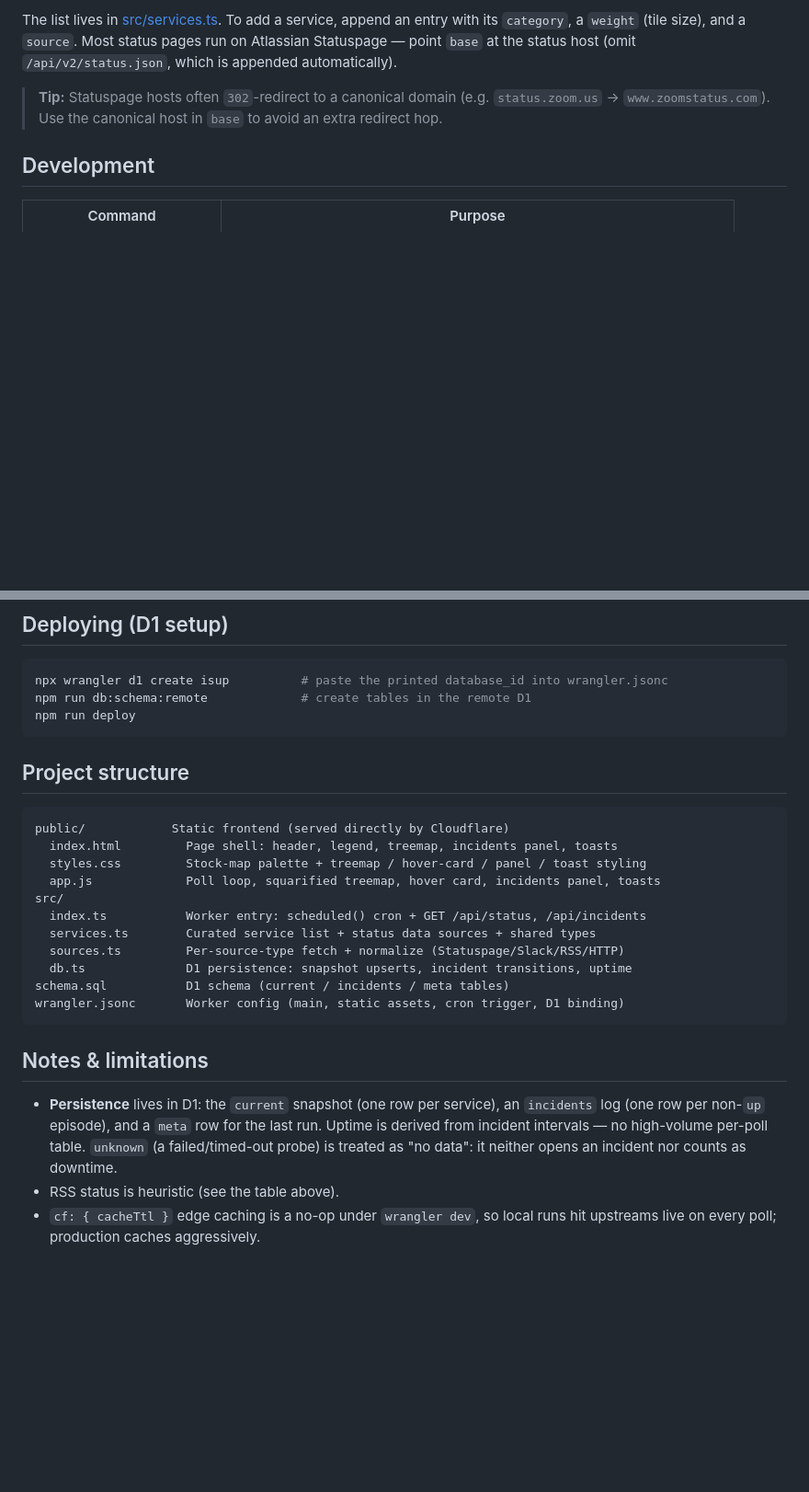
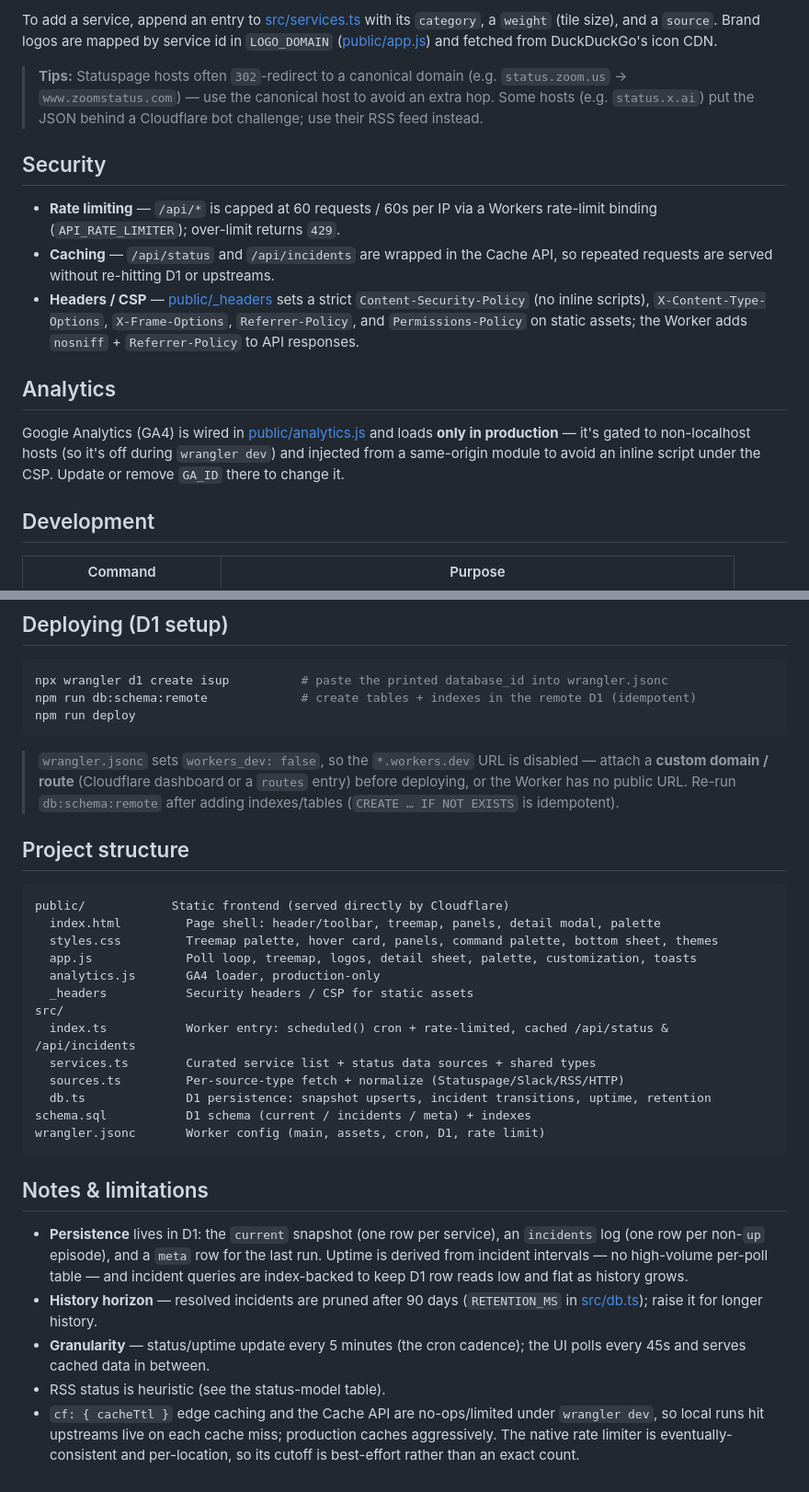
Before and after one commit to Jaironlanda/isupmap, a Markdown page: README.md, 2 parts joined by grey strips. Shown at 92% size. Drawn GitHub-style; blank space fills up the shorter version.

````diff
--- a/README.md
+++ b/README.md
@@ -84,12 +124,31 @@ read-only aggregator and is not affiliated with any of these services.
 
-The list lives in [src/services.ts](src/services.ts). To add a service, append
-an entry with its `category`, a `weight` (tile size), and a `source`. Most
-status pages run on Atlassian Statuspage — point `base` at the status host
-(omit `/api/v2/status.json`, which is appended automatically).
+To add a service, append an entry to [src/services.ts](src/services.ts) with its
+`category`, a `weight` (tile size), and a `source`. Brand logos are mapped by
+service id in `LOGO_DOMAIN` ([public/app.js](public/app.js)) and fetched from
+DuckDuckGo's icon CDN.
 
-> **Tip:** Statuspage hosts often `302`-redirect to a canonical domain
-> (e.g. `status.zoom.us` → `www.zoomstatus.com`). Use the canonical host in
-> `base` to avoid an extra redirect hop.
+> **Tips:** Statuspage hosts often `302`-redirect to a canonical domain
+> (e.g. `status.zoom.us` → `www.zoomstatus.com`) — use the canonical host to
+> avoid an extra hop. Some hosts (e.g. `status.x.ai`) put the JSON behind a
+> Cloudflare bot challenge; use their RSS feed instead.
+
+## Security
+
+- **Rate limiting** — `/api/*` is capped at 60 requests / 60s per IP via a
+  Workers rate-limit binding (`API_RATE_LIMITER`); over-limit returns `429`.
+- **Caching** — `/api/status` and `/api/incidents` are wrapped in the Cache API,
+  so repeated requests are served without re-hitting D1 or upstreams.
+- **Headers / CSP** — [public/_headers](public/_headers) sets a strict
+  `Content-Security-Policy` (no inline scripts), `X-Content-Type-Options`,
+  `X-Frame-Options`, `Referrer-Policy`, and `Permissions-Policy` on static
+  assets; the Worker adds `nosniff` + `Referrer-Policy` to API responses.
+
+## Analytics
+
+Google Analytics (GA4) is wired in [public/analytics.js](public/analytics.js)
+and loads **only in production** — it's gated to non-localhost hosts (so it's
+off during `wrangler dev`) and injected from a same-origin module to avoid an
+inline script under the CSP. Update or remove `GA_ID` there to change it.
 
 ## Development
 
@@ -122,33 +181,47 @@ curl -s http://localhost:8787/api/incidents | jq
 
 ```sh
 npx wrangler d1 create isup          # paste the printed database_id into wrangler.jsonc
-npm run db:schema:remote             # create tables in the remote D1
+npm run db:schema:remote             # create tables + indexes in the remote D1 (idempotent)
 npm run deploy
 ```
+
+> `wrangler.jsonc` sets `workers_dev: false`, so the `*.workers.dev` URL is
+> disabled — attach a **custom domain / route** (Cloudflare dashboard or a
+> `routes` entry) before deploying, or the Worker has no public URL. Re-run
+> `db:schema:remote` after adding indexes/tables (`CREATE … IF NOT EXISTS` is
+> idempotent).
 
 ## Project structure
 
 ```
 public/            Static frontend (served directly by Cloudflare)
-  index.html         Page shell: header, legend, treemap, incidents panel, toasts
-  styles.css         Stock-map palette + treemap / hover-card / panel / toast styling
-  app.js             Poll loop, squarified treemap, hover card, incidents panel, toasts
+  index.html         Page shell: header/toolbar, treemap, panels, detail modal, palette
+  styles.css         Treemap palette, hover card, panels, command palette, bottom sheet, themes
+  app.js             Poll loop, treemap, logos, detail sheet, palette, customization, toasts
+  analytics.js       GA4 loader, production-only
+  _headers           Security headers / CSP for static assets
 src/
-  index.ts           Worker entry: scheduled() cron + GET /api/status, /api/incidents
+  index.ts           Worker entry: scheduled() cron + rate-limited, cached /api/status & /api/incidents
   services.ts        Curated service list + status data sources + shared types
   sources.ts         Per-source-type fetch + normalize (Statuspage/Slack/RSS/HTTP)
-  db.ts              D1 persistence: snapshot upserts, incident transitions, uptime
-schema.sql           D1 schema (current / incidents / meta tables)
-wrangler.jsonc       Worker config (main, static assets, cron trigger, D1 binding)
+  db.ts              D1 persistence: snapshot upserts, incident transitions, uptime, retention
+schema.sql           D1 schema (current / incidents / meta) + indexes
+wrangler.jsonc       Worker config (main, assets, cron, D1, rate limit)
 ```
 
 ## Notes & limitations
 
 - **Persistence** lives in D1: the `current` snapshot (one row per service),
   an `incidents` log (one row per non-`up` episode), and a `meta` row for the
-  last run. Uptime is derived from incident intervals — no high-volume
-  per-poll table. `unknown` (a failed/timed-out probe) is treated as "no data":
-  it neither opens an incident nor counts as downtime.
-- RSS status is heuristic (see the table above).
-- `cf: { cacheTtl }` edge caching is a no-op under `wrangler dev`, so local runs
-  hit upstreams live on every poll; production caches aggressively.
+  last run. Uptime is derived from incident intervals — no high-volume per-poll
+  table — and incident queries are index-backed to keep D1 row reads low and flat
+  as history grows.
+- **History horizon** — resolved incidents are pruned after 90 days
+  (`RETENTION_MS` in [src/db.ts](src/db.ts)); raise it for longer history.
+- **Granularity** — status/uptime update every 5 minutes (the cron cadence); the
+  UI polls every 45s and serves cached data in between.
+- RSS status is heuristic (see the status-model table).
+- `cf: { cacheTtl }` edge caching and the Cache API are no-ops/limited under
+  `wrangler dev`, so local runs hit upstreams live on each cache miss; production
+  caches aggressively. The native rate limiter is eventually-consistent and
+  per-location, so its cutoff is best-effort rather than an exact count.
````
Also changed, not shown: other parts of README.md (+83 -43 lines).
